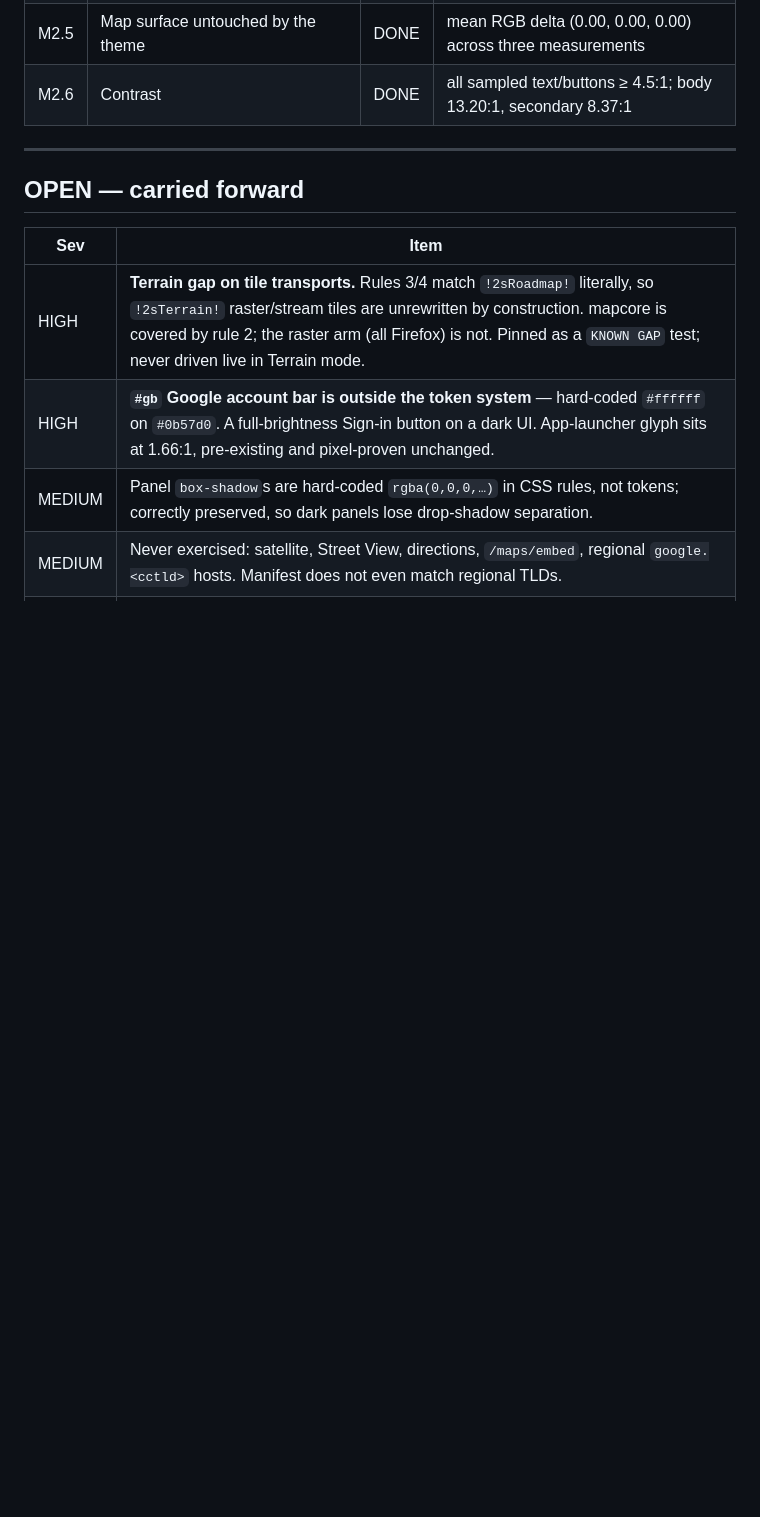
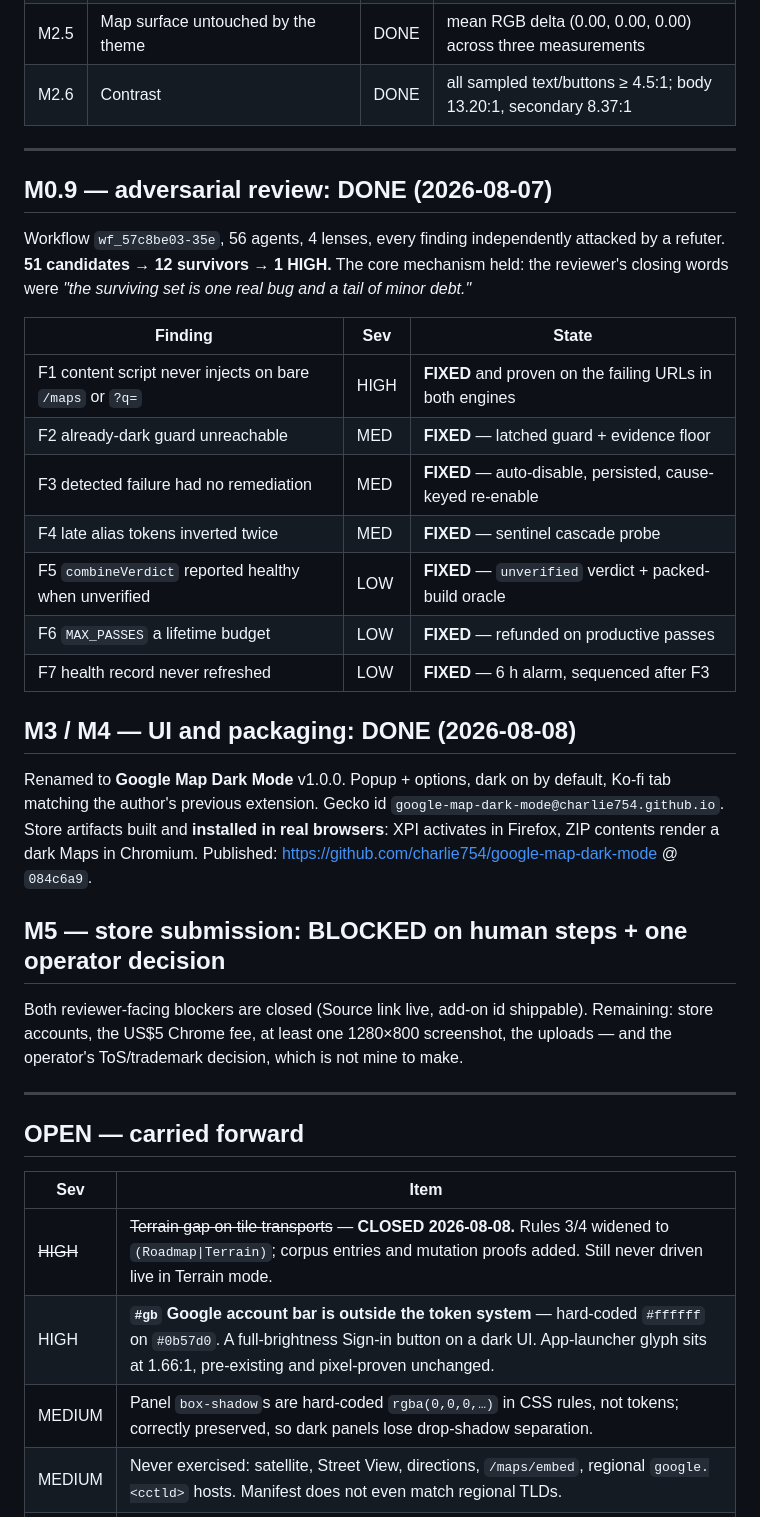
Before and after one commit to charlie754/google-map-dark-mode, a Markdown page: .workflow/LEDGER.md, the part around the change. Drawn GitHub-style; blank space fills up the shorter version.

```diff
--- a/.workflow/LEDGER.md
+++ b/.workflow/LEDGER.md
@@ -61,11 +61,42 @@ unauthenticated, style-name-keyed asset — `https://www.gstatic.com/maps/res/Co
 
 ---
 
+## M0.9 — adversarial review: **DONE** (2026-08-07)
+
+Workflow `wf_57c8be03-35e`, 56 agents, 4 lenses, every finding independently attacked by a refuter.
+**51 candidates → 12 survivors → 1 HIGH.** The core mechanism held: the reviewer's closing words
+were *"the surviving set is one real bug and a tail of minor debt."*
+
+| Finding | Sev | State |
+|---|---|---|
+| F1 content script never injects on bare `/maps` or `?q=` | HIGH | **FIXED** and proven on the failing URLs in both engines |
+| F2 already-dark guard unreachable | MED | **FIXED** — latched guard + evidence floor |
+| F3 detected failure had no remediation | MED | **FIXED** — auto-disable, persisted, cause-keyed re-enable |
+| F4 late alias tokens inverted twice | MED | **FIXED** — sentinel cascade probe |
+| F5 `combineVerdict` reported healthy when unverified | LOW | **FIXED** — `unverified` verdict + packed-build oracle |
+| F6 `MAX_PASSES` a lifetime budget | LOW | **FIXED** — refunded on productive passes |
+| F7 health record never refreshed | LOW | **FIXED** — 6 h alarm, sequenced after F3 |
+
+## M3 / M4 — UI and packaging: **DONE** (2026-08-08)
+
+Renamed to **Google Map Dark Mode** v1.0.0. Popup + options, dark on by default, Ko-fi tab matching
+the author's previous extension. Gecko id `google-map-dark-mode@charlie754.github.io`. Store
+artifacts built and **installed in real browsers**: XPI activates in Firefox, ZIP contents render a
+dark Maps in Chromium. Published: https://github.com/charlie754/google-map-dark-mode @ `084c6a9`.
+
+## M5 — store submission: **BLOCKED on human steps + one operator decision**
+
+Both reviewer-facing blockers are closed (Source link live, add-on id shippable). Remaining: store
+accounts, the US$5 Chrome fee, at least one 1280×800 screenshot, the uploads — and the operator's
+ToS/trademark decision, which is not mine to make.
+
+---
+
 ## OPEN — carried forward
 
 | Sev | Item |
 |---|---|
-| HIGH | **Terrain gap on tile transports.** Rules 3/4 match `!2sRoadmap!` literally, so `!2sTerrain!` raster/stream tiles are unrewritten by construction. mapcore is covered by rule 2; the raster arm (all Firefox) is not. Pinned as a `KNOWN GAP` test; never driven live in Terrain mode. |
+| ~~HIGH~~ | ~~Terrain gap on tile transports~~ — **CLOSED 2026-08-08.** Rules 3/4 widened to `(Roadmap\|Terrain)`; corpus entries and mutation proofs added. Still never driven live in Terrain mode. |
 | HIGH | **`#gb` Google account bar is outside the token system** — hard-coded `#ffffff` on `#0b57d0`. A full-brightness Sign-in button on a dark UI. App-launcher glyph sits at 1.66:1, pre-existing and pixel-proven unchanged. |
 | MEDIUM | Panel `box-shadow`s are hard-coded `rgba(0,0,0,…)` in CSS rules, not tokens; correctly preserved, so dark panels lose drop-shadow separation. |
 | MEDIUM | Never exercised: satellite, Street View, directions, `/maps/embed`, regional `google.<cctld>` hosts. Manifest does not even match regional TLDs. |
```
Also changed, not shown: docs/turns/2026-08-08-ship-google-map-dark-mode-1.0.0.md (added, +160 -0 lines).
